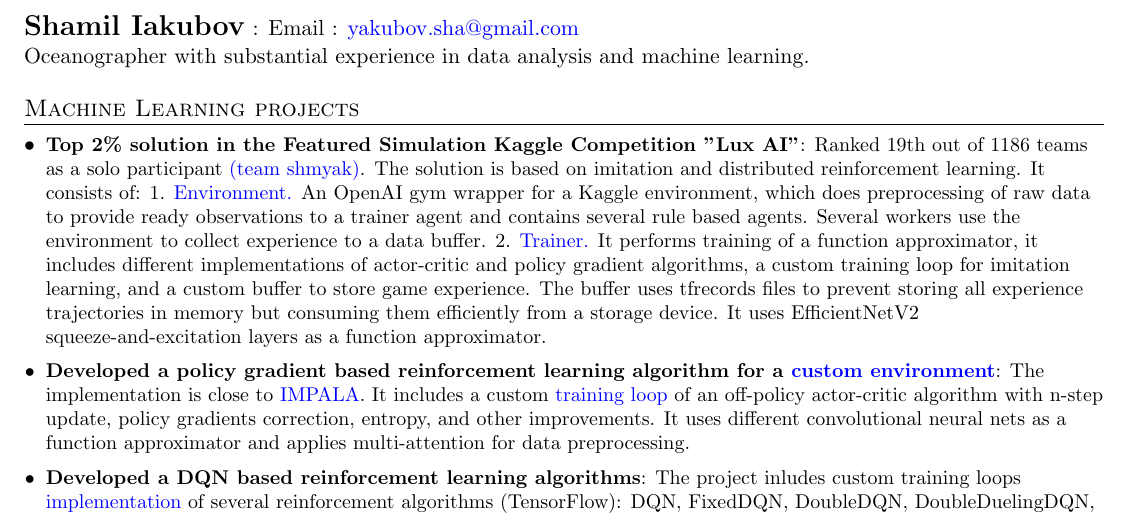
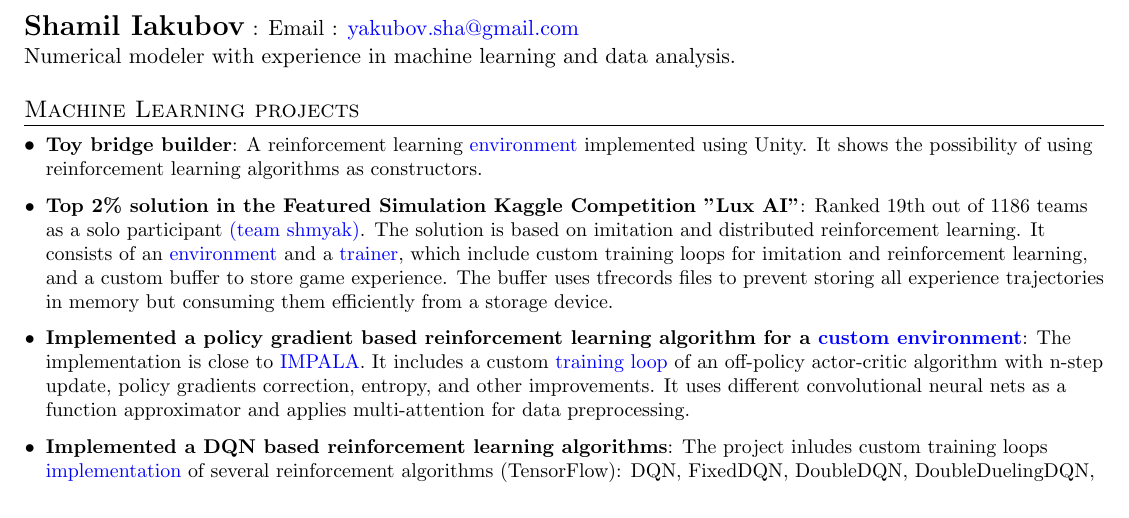
Before and after one commit to limash/cv, a LaTeX CV (cv.tex): part of the page, cut so that both start at the same text. Compiled offline with pdfLaTeX.

Commit message:
Add a toy builder

```diff
--- a/cv.tex
+++ b/cv.tex
@@ -101,37 +101,40 @@
 %----------HEADING-----------------
 \begin{tabular*}{\textwidth}{l@{\extracolsep{\fill}}r}
     \textbf{\Large Shamil Iakubov} : Email : \href{mailto:yakubov.sha@gmail.com}{yakubov.sha@gmail.com}\\
-    Oceanographer with substantial experience in data analysis and machine learning.\\
+    Numerical modeler with experience in machine learning and data analysis.\\
 \end{tabular*}
 
 
 %-----------ML-EXPERIENCE------------
 \section{Machine Learning projects}
   \resumeSubHeadingListStart
+
+  	\resumeItem{Toy bridge builder}
+  		{A reinforcement learning \href{https://github.com/limash/construction-unity-environments}{environment} implemented using Unity.
+  		It shows the possibility of using reinforcement learning algorithms as constructors.}
+
     \resumeItem{Top 2\% solution in the Featured Simulation Kaggle Competition "Lux AI"}
         {Ranked 19th out of 1186 teams as a solo participant \href{https://www.kaggle.com/c/lux-ai-2021/leaderboard}{(team shmyak)}.
         The solution is based on imitation and distributed reinforcement learning.
-        It consists of:
-        1. \href{https://github.com/limash/lux-gym}{Environment.}
-        An OpenAI gym wrapper for a Kaggle environment, which does preprocessing of raw data to provide ready observations to a trainer agent and contains several rule based agents.
-        Several workers use the environment to collect experience to a data buffer.
-        2. \href{https://github.com/limash/lux-ai}{Trainer.}
-  	    It performs training of a function approximator, it includes different implementations of actor-critic and policy gradient algorithms, a custom training loop for imitation learning, and a custom buffer to store game experience.
+        It consists of an \href{https://github.com/limash/lux-gym}{environment} and a \href{https://github.com/limash/lux-ai}{trainer}, which include custom training loops for imitation and reinforcement learning, and a custom buffer to store game experience.
         The buffer uses tfrecords files to prevent storing all experience trajectories in memory but consuming them efficiently from a storage device.
-        It uses EfficientNetV2 squeeze-and-excitation layers as a function approximator.}
+    }
 
-  	\resumeItem{Developed a policy gradient based reinforcement learning algorithm for a \href{https://github.com/limash/gym-goose}{custom environment}}
+  	\resumeItem{Implemented a policy gradient based reinforcement learning algorithm for a \href{https://github.com/limash/gym-goose}{custom environment}}
   	    {The implementation is close to \href{https://arxiv.org/abs/1802.01561}{IMPALA}.
   	     It includes a custom
-  	    \href{https://github.com/limash/goose_agent/blob/main/tf_reinforcement_agents/policy_gradient.py}{training loop} of an off-policy actor-critic algorithm with n-step update, policy gradients correction, entropy, and other improvements.
+  	    \href{https://github.com/limash/goose-agent/blob/main/tf_reinforcement_agents/policy_gradient.py}{training loop} of an off-policy actor-critic algorithm with n-step update, policy gradients correction, entropy, and other improvements.
   	    It uses different convolutional neural nets as a function approximator and applies multi-attention for data preprocessing.}
-    \resumeItem{Developed a DQN based reinforcement learning algorithms}
-        {The project inludes custom training loops \href{https://github.com/limash/tf_reinforcement_testcases/blob/master/tf_reinforcement_testcases/deep_q_learning.py}{implementation} of several reinforcement algorithms (TensorFlow): DQN, FixedDQN, DoubleDQN, DoubleDuelingDQN, categorical DQN.
+
+    \resumeItem{Implemented a DQN based reinforcement learning algorithms}
+        {The project inludes custom training loops \href{https://github.com/limash/tf-reinforcement-testcases/blob/master/tf_reinforcement_testcases/deep_q_learning.py}{implementation} of several reinforcement algorithms (TensorFlow): DQN, FixedDQN, DoubleDQN, DoubleDuelingDQN, categorical DQN.
         It uses \href{https://www.ray.io/}{RAY} to distribute calculations and \href{https://github.com/deepmind/reverb}{DM Reverb} as a data buffer to perform Prioritized Experience Replay.
-        It uses a \href{https://github.com/limash/tf_reinforcement_testcases/blob/b1d114437bde6f082657daf24eed66f1f79bac12/tf_reinforcement_testcases/models.py\#L64}{sparse MLP} as a function approximator.}
+        It uses a \href{https://github.com/limash/tf-reinforcement-testcases/blob/b1d114437bde6f082657daf24eed66f1f79bac12/tf_reinforcement_testcases/models.py\#L64}{sparse MLP} as a function approximator.}
+
 	\resumeItem{Conducted an optimization \href{https://github.com/limash/Alkalinity_in_the_Wadden_Sea}{study}}
 		{The research involved developing a model that predicts the ocean's ability to absorb carbon dioxide.
 		It uses a custom function approximator and a non-linear least-squares minimization.}
+
 	\resumeItem{Conducted a signal processing \href{https://doi.org/10.3103/S1068373916110054}{study}}
 		{It proposes the method to predict 'Freak waves' based on waves parameters.
 		The study uses cluster analysis to categorize waves to groups and then uses Fourier and Wavelet analysis to study properties and features of these groups.}
```
Also changed, not shown: cv.pdf.
